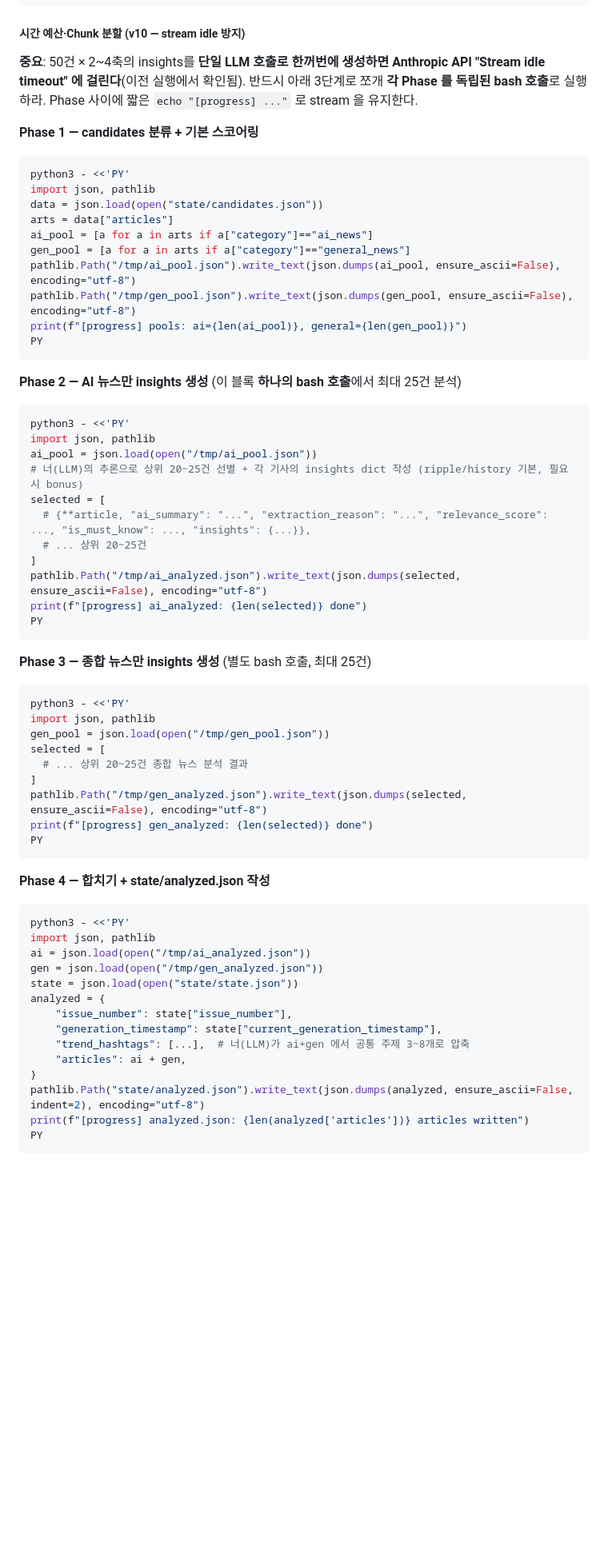
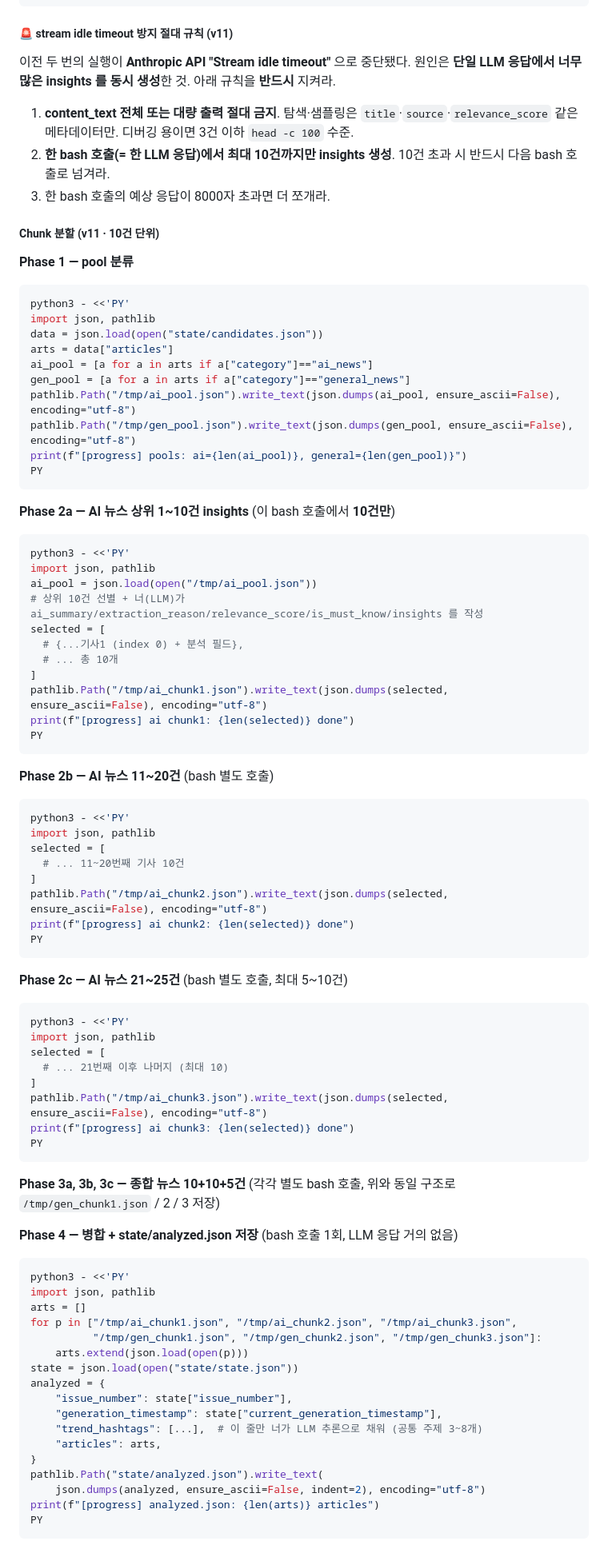
Before and after one commit to helen13566-netizen/002-daily-news, a Markdown page: scripts/agent-prompt.md, the part around one of its changes. Shown at 80% size. GitHub-like rendering; blank space fills up the shorter version.

Commit message:
fix(agent-prompt): v11 — chunk 10건 단위로 세분, stdout 출력 절대 금지 강화
v10(25건 chunk)도 stream idle timeout. content_text 를 탐색 용도로
덤프하던 행태 + 25건 insights 동시 생성으로 LLM 응답이 여전히 큼.

v11 변경:
- content_text 전체 stdout 출력 절대 금지(title/source/score 메타만)
- 한 bash 호출당 최대 10건 insights 생성
- Phase 2a/2b/2c (AI 10+10+5) + Phase 3a/3b/3c (종합 10+10+5) + Phase 4(병합)
- 총 8 bash 호출 = 8 LLM 응답, 각 응답 8,000자 이내

Co-Authored-By: Claude Opus 4.7 (1M context) <noreply@anthropic.com>

````diff
--- a/scripts/agent-prompt.md
+++ b/scripts/agent-prompt.md
@@ -166,11 +166,17 @@ sandbox 세션에는 시간 한계가 있다. 다음 규칙을 엄수하지 않
 }
 ```
 
-##### 시간 예산·Chunk 분할 (v10 — stream idle 방지)
+##### 🚨 stream idle timeout 방지 절대 규칙 (v11)
 
-**중요**: 50건 × 2~4축의 insights를 **단일 LLM 호출로 한꺼번에 생성하면 Anthropic API "Stream idle timeout" 에 걸린다**(이전 실행에서 확인됨). 반드시 아래 3단계로 쪼개 **각 Phase 를 독립된 bash 호출**로 실행하라. Phase 사이에 짧은 `echo "[progress] ..."` 로 stream 을 유지한다.
+이전 두 번의 실행이 **Anthropic API "Stream idle timeout"** 으로 중단됐다. 원인은 **단일 LLM 응답에서 너무 많은 insights 를 동시 생성**한 것. 아래 규칙을 **반드시** 지켜라.
 
-**Phase 1 — candidates 분류 + 기본 스코어링**
+1. **content_text 전체 또는 대량 출력 절대 금지**. 탐색·샘플링은 `title`·`source`·`relevance_score` 같은 메타데이터만. 디버깅 용이면 3건 이하 `head -c 100` 수준.
+2. **한 bash 호출(= 한 LLM 응답)에서 최대 10건까지만 insights 생성**. 10건 초과 시 반드시 다음 bash 호출로 넘겨라.
+3. 한 bash 호출의 예상 응답이 8000자 초과면 더 쪼개라.
+
+##### Chunk 분할 (v11 · 10건 단위)
+
+**Phase 1 — pool 분류**
 
 ```bash
 python3 - <<'PY'
@@ -185,52 +191,69 @@ print(f"[progress] pools: ai={len(ai_pool)}, general={len(gen_pool)}")
 PY
 ```
 
-**Phase 2 — AI 뉴스만 insights 생성** (이 블록 **하나의 bash 호출**에서 최대 25건 분석)
+**Phase 2a — AI 뉴스 상위 1~10건 insights** (이 bash 호출에서 **10건만**)
 
 ```bash
 python3 - <<'PY'
 import json, pathlib
 ai_pool = json.load(open("/tmp/ai_pool.json"))
-# 너(LLM)의 추론으로 상위 20~25건 선별 + 각 기사의 insights dict 작성 (ripple/history 기본, 필요 시 bonus)
+# 상위 10건 선별 + 너(LLM)가 ai_summary/extraction_reason/relevance_score/is_must_know/insights 를 작성
 selected = [
-  # {**article, "ai_summary": "...", "extraction_reason": "...", "relevance_score": ..., "is_must_know": ..., "insights": {...}},
-  # ... 상위 20~25건
+  # {...기사1 (index 0) + 분석 필드},
+  # ... 총 10개
 ]
-pathlib.Path("/tmp/ai_analyzed.json").write_text(json.dumps(selected, ensure_ascii=False), encoding="utf-8")
-print(f"[progress] ai_analyzed: {len(selected)} done")
+pathlib.Path("/tmp/ai_chunk1.json").write_text(json.dumps(selected, ensure_ascii=False), encoding="utf-8")
+print(f"[progress] ai chunk1: {len(selected)} done")
 PY
 ```
 
-**Phase 3 — 종합 뉴스만 insights 생성** (별도 bash 호출, 최대 25건)
+**Phase 2b — AI 뉴스 11~20건** (bash 별도 호출)
 
 ```bash
 python3 - <<'PY'
 import json, pathlib
-gen_pool = json.load(open("/tmp/gen_pool.json"))
 selected = [
-  # ... 상위 20~25건 종합 뉴스 분석 결과
+  # ... 11~20번째 기사 10건
 ]
-pathlib.Path("/tmp/gen_analyzed.json").write_text(json.dumps(selected, ensure_ascii=False), encoding="utf-8")
-print(f"[progress] gen_analyzed: {len(selected)} done")
+pathlib.Path("/tmp/ai_chunk2.json").write_text(json.dumps(selected, ensure_ascii=False), encoding="utf-8")
+print(f"[progress] ai chunk2: {len(selected)} done")
 PY
 ```
 
-**Phase 4 — 합치기 + state/analyzed.json 작성**
+**Phase 2c — AI 뉴스 21~25건** (bash 별도 호출, 최대 5~10건)
 
 ```bash
 python3 - <<'PY'
 import json, pathlib
-ai = json.load(open("/tmp/ai_analyzed.json"))
-gen = json.load(open("/tmp/gen_analyzed.json"))
+selected = [
+  # ... 21번째 이후 나머지 (최대 10)
+]
+pathlib.Path("/tmp/ai_chunk3.json").write_text(json.dumps(selected, ensure_ascii=False), encoding="utf-8")
+print(f"[progress] ai chunk3: {len(selected)} done")
+PY
+```
+
+**Phase 3a, 3b, 3c — 종합 뉴스 10+10+5건** (각각 별도 bash 호출, 위와 동일 구조로 `/tmp/gen_chunk1.json` / 2 / 3 저장)
+
+**Phase 4 — 병합 + state/analyzed.json 저장** (bash 호출 1회, LLM 응답 거의 없음)
+
+```bash
+python3 - <<'PY'
+import json, pathlib
+arts = []
+for p in ["/tmp/ai_chunk1.json", "/tmp/ai_chunk2.json", "/tmp/ai_chunk3.json",
+          "/tmp/gen_chunk1.json", "/tmp/gen_chunk2.json", "/tmp/gen_chunk3.json"]:
+    arts.extend(json.load(open(p)))
 state = json.load(open("state/state.json"))
 analyzed = {
     "issue_number": state["issue_number"],
     "generation_timestamp": state["current_generation_timestamp"],
-    "trend_hashtags": [...],  # 너(LLM)가 ai+gen 에서 공통 주제 3~8개로 압축
-    "articles": ai + gen,
+    "trend_hashtags": [...],  # 이 줄만 너가 LLM 추론으로 채워 (공통 주제 3~8개)
+    "articles": arts,
 }
-pathlib.Path("state/analyzed.json").write_text(json.dumps(analyzed, ensure_ascii=False, indent=2), encoding="utf-8")
-print(f"[progress] analyzed.json: {len(analyzed['articles'])} articles written")
+pathlib.Path("state/analyzed.json").write_text(
+    json.dumps(analyzed, ensure_ascii=False, indent=2), encoding="utf-8")
+print(f"[progress] analyzed.json: {len(arts)} articles")
 PY
 ```
 
````
Also changed, not shown: other parts of scripts/agent-prompt.md (+5 -4 lines).
